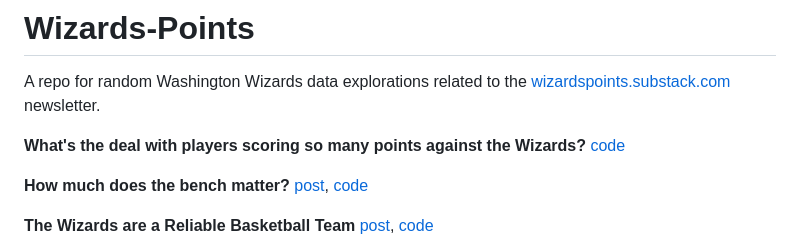
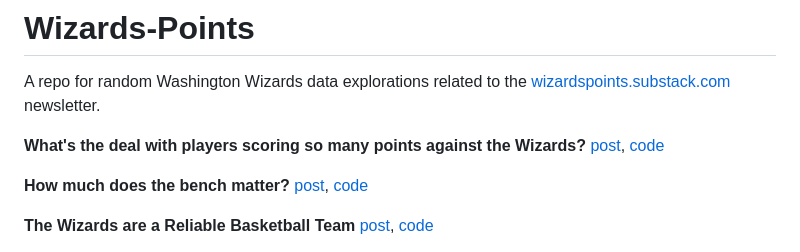
Before and after one commit to jacobpstein/Wizards-Points, a Markdown page: README.md, the part around the change. GitHub-like rendering.

Commit message:
Added latest post link

```diff
--- a/README.md
+++ b/README.md
@@ -2,7 +2,7 @@
 
 A repo for random Washington Wizards data explorations related to the [wizardspoints.substack.com](https://wizardspoints.substack.com) newsletter.
 
-**What's the deal with players scoring so many points against the Wizards?** [code](https://github.com/jacobpstein/Wizards-Points/blob/main/wizards_killers.R)
+**What's the deal with players scoring so many points against the Wizards?** [post](https://wizardspoints.substack.com/p/whats-the-deal-with-players-scoring), [code](https://github.com/jacobpstein/Wizards-Points/blob/main/wizards_killers.R)
 
 **How much does the bench matter?** [post](https://wizardspoints.substack.com/p/how-much-does-the-bench-matter), [code](https://github.com/jacobpstein/value_of_a_bench)
 
```
